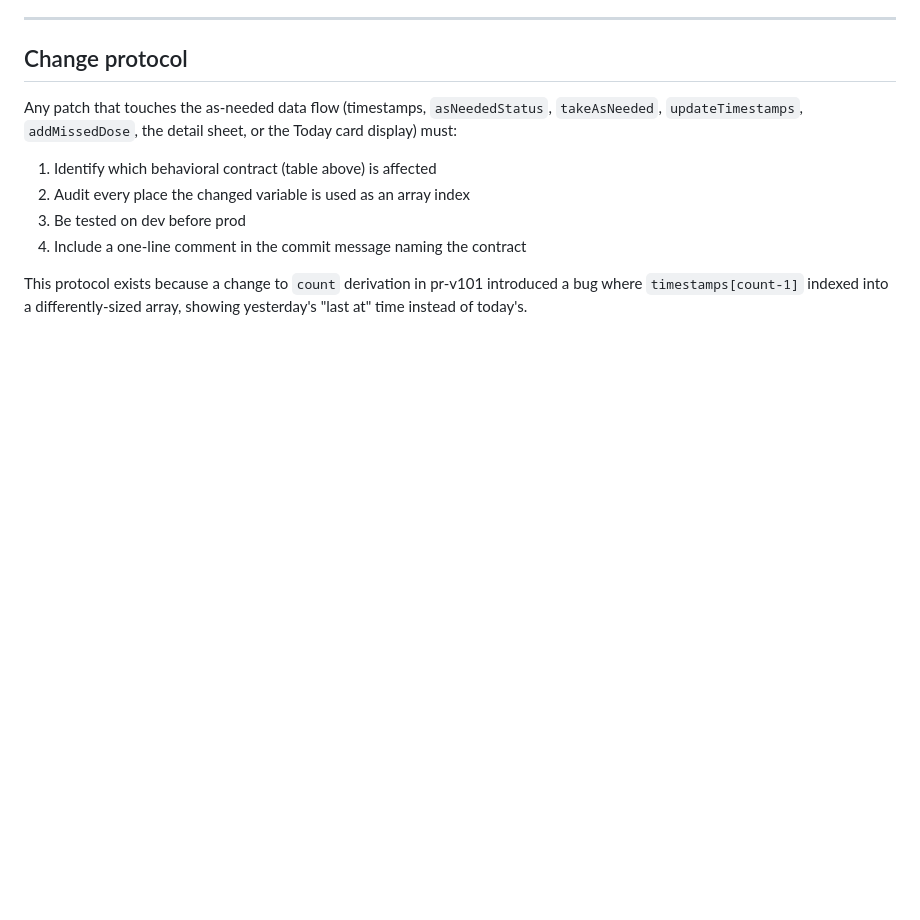
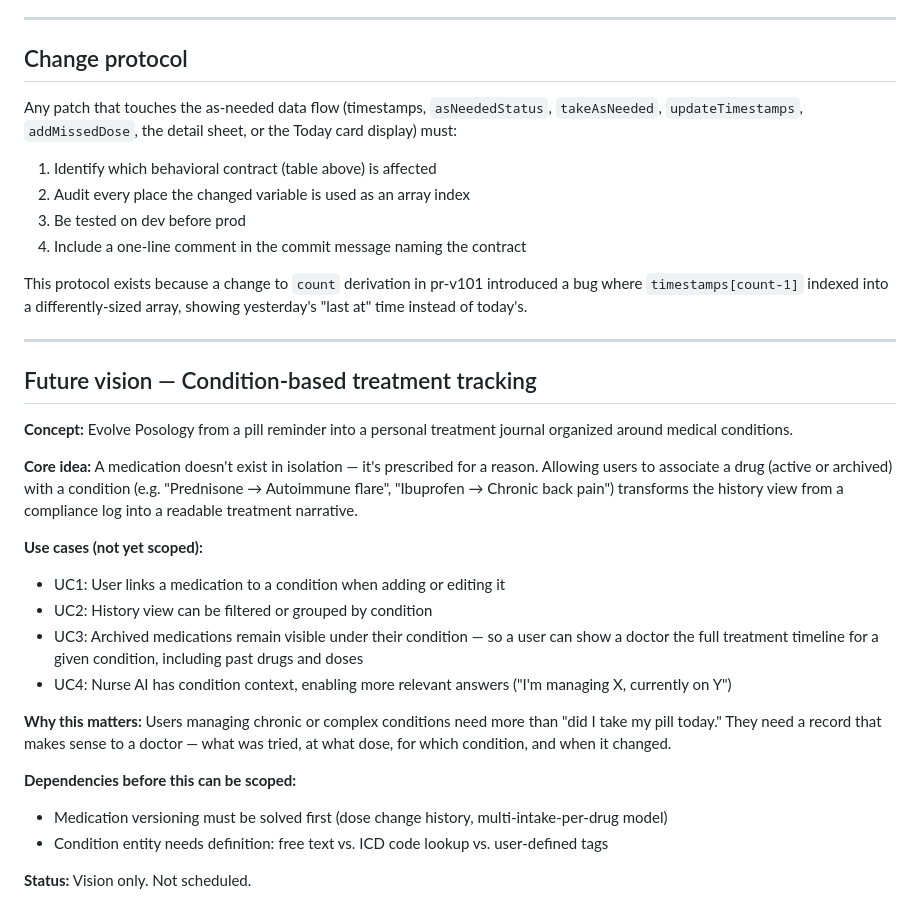
Before and after one commit to CFF/pill-reminder-dev, a Markdown page: PRD.md, the part around the change. GitHub-like rendering; blank space fills up the shorter version.

Commit message:
prd: add condition-based treatment tracking to future vision
Captures the idea of associating medications with medical conditions.
Prerequisite: medication versioning must be solved first.

```diff
--- a/PRD.md
+++ b/PRD.md
@@ -159,3 +159,25 @@ Any patch that touches the as-needed data flow (timestamps, `asNeededStatus`, `t
 4. Include a one-line comment in the commit message naming the contract
 
 This protocol exists because a change to `count` derivation in pr-v101 introduced a bug where `timestamps[count-1]` indexed into a differently-sized array, showing yesterday's "last at" time instead of today's.
+
+---
+
+## Future vision — Condition-based treatment tracking
+
+**Concept:** Evolve Posology from a pill reminder into a personal treatment journal organized around medical conditions.
+
+**Core idea:** A medication doesn't exist in isolation — it's prescribed for a reason. Allowing users to associate a drug (active or archived) with a condition (e.g. "Prednisone → Autoimmune flare", "Ibuprofen → Chronic back pain") transforms the history view from a compliance log into a readable treatment narrative.
+
+**Use cases (not yet scoped):**
+- UC1: User links a medication to a condition when adding or editing it
+- UC2: History view can be filtered or grouped by condition
+- UC3: Archived medications remain visible under their condition — so a user can show a doctor the full treatment timeline for a given condition, including past drugs and doses
+- UC4: Nurse AI has condition context, enabling more relevant answers ("I'm managing X, currently on Y")
+
+**Why this matters:** Users managing chronic or complex conditions need more than "did I take my pill today." They need a record that makes sense to a doctor — what was tried, at what dose, for which condition, and when it changed.
+
+**Dependencies before this can be scoped:**
+- Medication versioning must be solved first (dose change history, multi-intake-per-drug model)
+- Condition entity needs definition: free text vs. ICD code lookup vs. user-defined tags
+
+**Status:** Vision only. Not scheduled.
```
